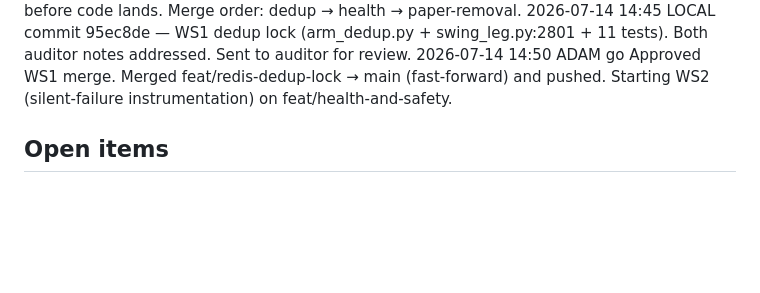
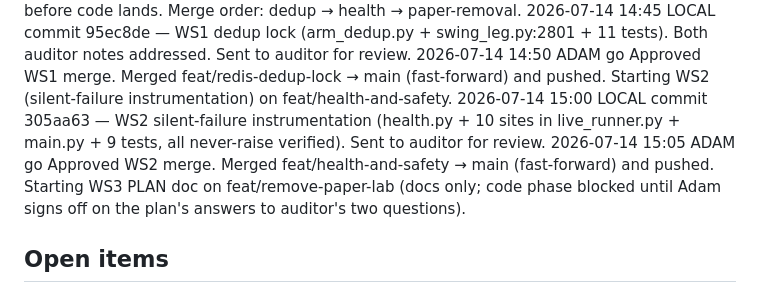
Before and after one commit to adamskamin-sys/silver-swing, a Markdown page: COORDINATION_LOG.md, the part around the change. Drawn GitHub-style; blank space fills up the shorter version.

Commit message:
Log: WS2 merged (305aa63); starting WS3 plan doc

```diff
--- a/COORDINATION_LOG.md
+++ b/COORDINATION_LOG.md
@@ -48,6 +48,8 @@ Newest at bottom. Format: `YYYY-MM-DD HH:MM  ACTOR  ACTION  DETAIL`.
 2026-07-14 14:37  CLOUD  review  Reviewed WS1 (redis-dedup-lock) design. Endorsed dedup-first ordering. Two blocking notes: (1) SETNX must be ON TOP OF the 2423 in-process guard, not replace it; (2) fail-closed on Redis unavailable. Also WS3: PLAN doc must answer where multipliers come from post-tuner-removal AND how signals are validated without backtest/CC before code lands. Merge order: dedup → health → paper-removal.
 2026-07-14 14:45  LOCAL  commit  95ec8de — WS1 dedup lock (arm_dedup.py + swing_leg.py:2801 + 11 tests). Both auditor notes addressed. Sent to auditor for review.
 2026-07-14 14:50  ADAM   go      Approved WS1 merge. Merged feat/redis-dedup-lock → main (fast-forward) and pushed. Starting WS2 (silent-failure instrumentation) on feat/health-and-safety.
+2026-07-14 15:00  LOCAL  commit  305aa63 — WS2 silent-failure instrumentation (health.py + 10 sites in live_runner.py + main.py + 9 tests, all never-raise verified). Sent to auditor for review.
+2026-07-14 15:05  ADAM   go      Approved WS2 merge. Merged feat/health-and-safety → main (fast-forward) and pushed. Starting WS3 PLAN doc on feat/remove-paper-lab (docs only; code phase blocked until Adam signs off on the plan's answers to auditor's two questions).
 
 ## Open items
 
```
